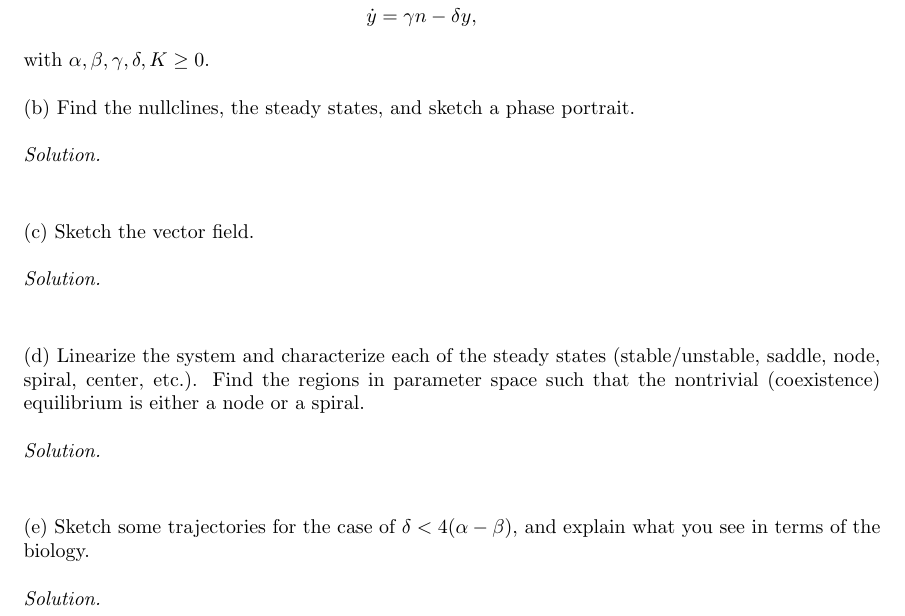
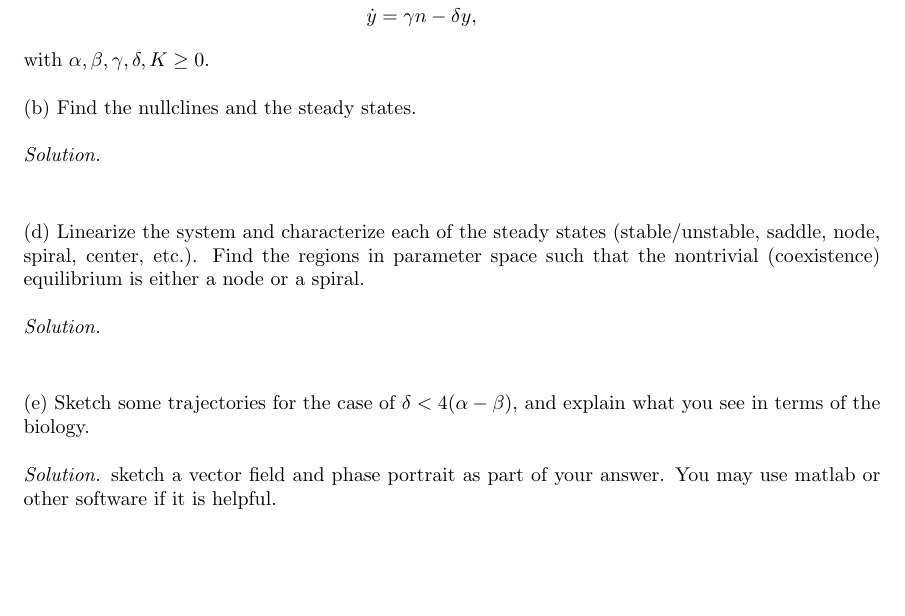
Before and after one commit to mwiens91/461-homework, a LaTeX document (as04/hw.tex): part of page 2 of 3, cut so that both start at the same text, the shorter picture padded with empty space. Compiled offline with pdfLaTeX.

Commit message:
Add modifications to as04

```diff
--- a/as04/hw.tex
+++ b/as04/hw.tex
@@ -87,13 +87,7 @@ by $n(t)$ and the toxin concentration by $y(t)$. Then
 %
 with $\alpha, \beta, \gamma, \delta, K \geq 0$.
 
-(b) Find the nullclines, the steady states, and sketch a phase portrait.
-
-\textit{Solution.}
-
-\vspace{5mm}
-
-(c) Sketch the vector field.
+(b) Find the nullclines and the steady states.
 
 \textit{Solution.}
 
@@ -112,6 +106,8 @@ either a node or a spiral.
 and explain what you see in terms of the biology.
 
 \textit{Solution.}
+sketch a vector field and phase portrait as part of your answer.  You
+may use matlab or other software if it is helpful.
 
 \newpage
 
```
